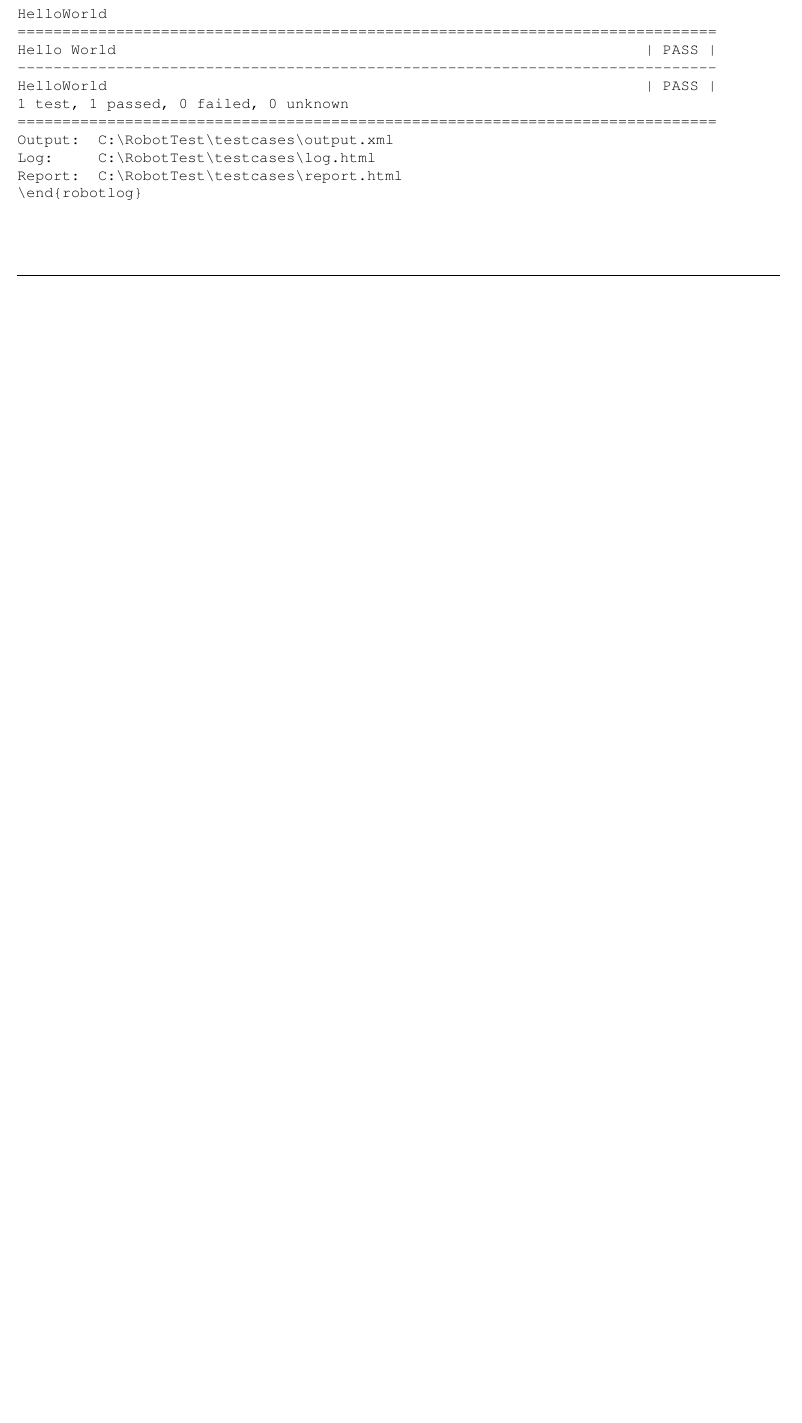
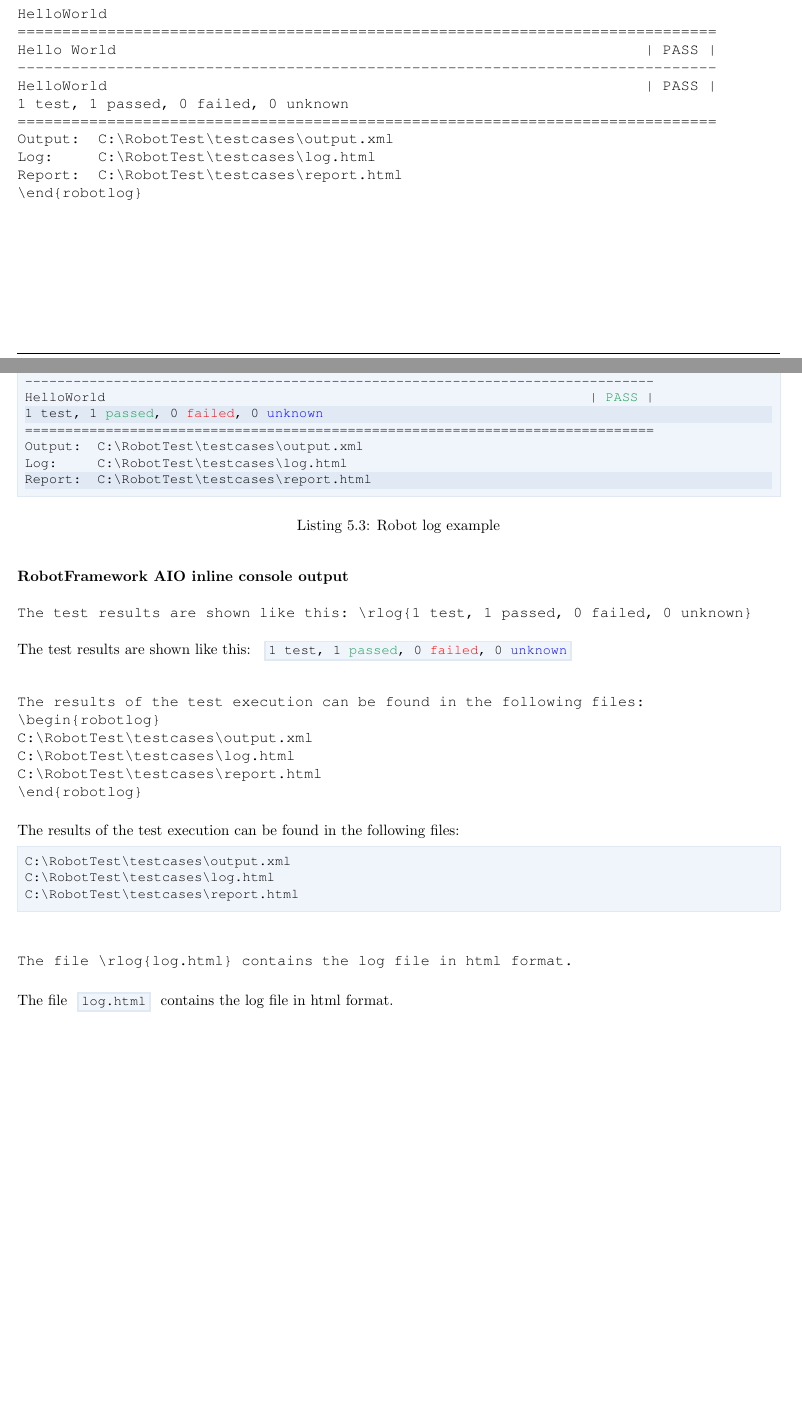
Before and after one commit to test-fullautomation/robotframework-documentation, a LaTeX document (book/StyleGuide.tex): part of page 11 of 12 before the commit and two parts of pages 11 and 12 of 14 after it, the two joined at a grey line, cut so that both start at the same text, the shorter picture padded with empty space. The pictures show the PDF file book/StyleGuide.pdf that the author committed with the source.

Commit message:
robotframeworkaio.sty aligned with GenPackageDoc v. 0.37.0
* PDFs rerendered
* StyleGuide adapted

```diff
--- a/book/StyleGuide.tex
+++ b/book/StyleGuide.tex
@@ -520,3 +521,20 @@
 
 % --------------------------------------------------------------------------------------------------------------
 
+\newpage
+
+\textbf{Python console listing}
+
+\begin{verbatim}
+\begin{pythonlog}
+==============================================================================
+HelloWorld
+==============================================================================
+Hello World                                                           | PASS |
+------------------------------------------------------------------------------
+HelloWorld                                                            | PASS |
+1 test, 1 passed, 0 failed, 0 unknown
+==============================================================================
+Output:  C:\RobotTest\testcases\output.xml
+Log:     C:\RobotTest\testcases\log.html
+Report:  C:\RobotTest\testcases\report.html
@@ -522,0 +546,12 @@
+\begin{pythonlog}
+==============================================================================
+HelloWorld
+==============================================================================
+Hello World                                                           | PASS |
+------------------------------------------------------------------------------
+HelloWorld                                                            | PASS |
+1 test, 1 passed, 0 failed, 0 unknown
+==============================================================================
+Output:  C:\RobotTest\testcases\output.xml
+Log:     C:\RobotTest\testcases\log.html
+Report:  C:\RobotTest\testcases\report.html
@@ -522,0 +573,10 @@
+HelloWorld
+==============================================================================
+Hello World                                                           | PASS |
+------------------------------------------------------------------------------
+HelloWorld                                                            | PASS |
+1 test, 1 passed, 0 failed, 0 unknown
+==============================================================================
+Output:  C:\RobotTest\testcases\output.xml
+Log:     C:\RobotTest\testcases\log.html
+Report:  C:\RobotTest\testcases\report.html
@@ -523 +591,50 @@
+HelloWorld
+==============================================================================
+Hello World                                                           | PASS |
+------------------------------------------------------------------------------
+HelloWorld                                                            | PASS |
+1 test, 1 passed, 0 failed, 0 unknown
+==============================================================================
+Output:  C:\RobotTest\testcases\output.xml
+Log:     C:\RobotTest\testcases\log.html
+Report:  C:\RobotTest\testcases\report.html
+\end{pythonlog}
+
+\vspace{2ex}
+
+\textbf{Python inline console output}
+\begin{verbatim}
+The test results are shown like this: \plog{1 test, 1 passed, 0 failed, 0 unknown}
+\end{verbatim}
+
+The test results are shown like this: \plog{1 test, 1 passed, 0 failed, 0 unknown}
+
+\vspace{2ex}
+
+\begin{verbatim}
+The results of the test execution can be found in the following files:
+\begin{pythonlog}
+C:\RobotTest\testcases\output.xml
+C:\RobotTest\testcases\log.html
+C:\RobotTest\testcases\report.html
+\end{pythonlog}
+\end{verbatim}
+
+The results of the test execution can be found in the following files:
+\begin{pythonlog}
+C:\RobotTest\testcases\output.xml
+C:\RobotTest\testcases\log.html
+C:\RobotTest\testcases\report.html
+\end{pythonlog}
+
+\vspace{2ex}
+
+\begin{verbatim}
+The file \plog{log.html} contains the log file in html format.
+\end{verbatim}
+
+The file \plog{log.html} contains the log file in html format.
+
+% --------------------------------------------------------------------------------------------------------------
+
 \end{document}
```
Also changed, not shown: book/BundleVersionDate.tex (+1 -1 lines), book/styles/robotframeworkaio.sty (+61 -4 lines), book/StyleGuide.pdf, book/StyleGuide.tex (45 more changed lines), 2 other files.
